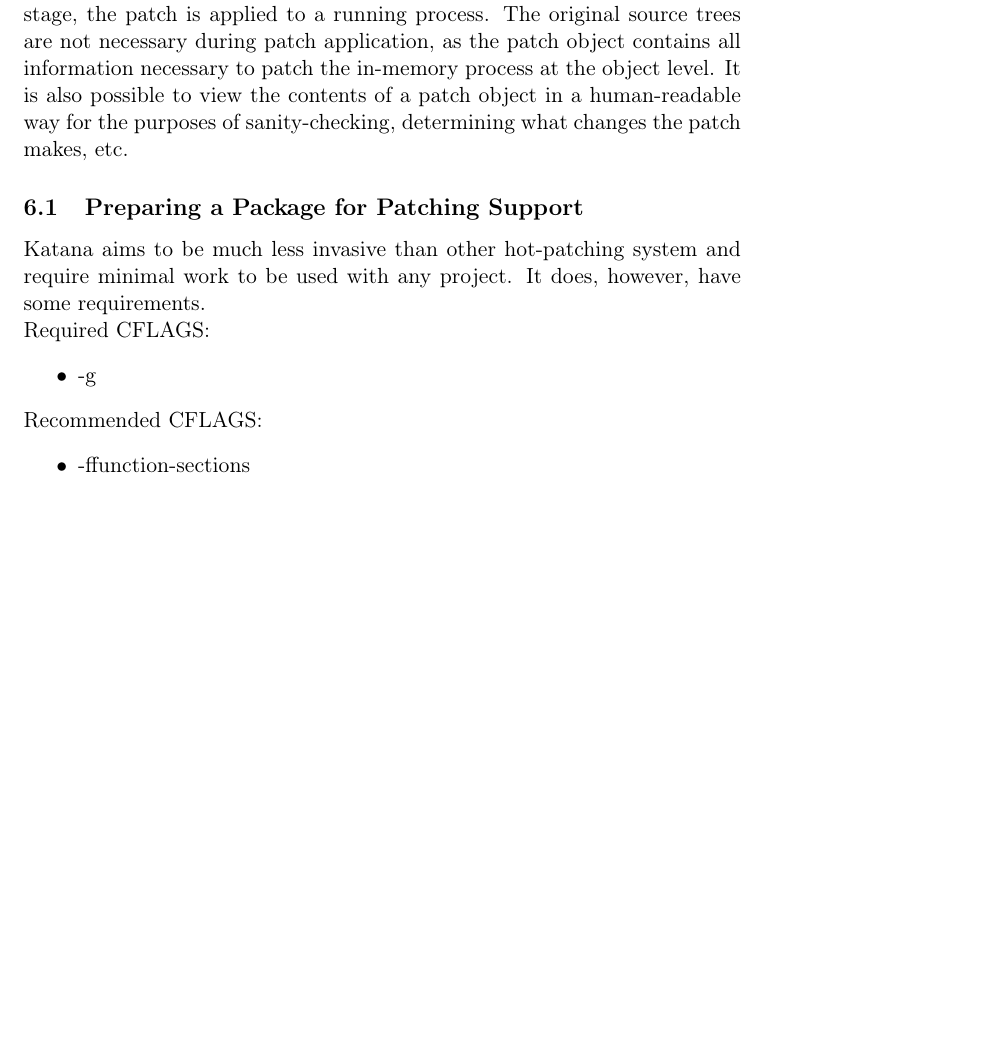
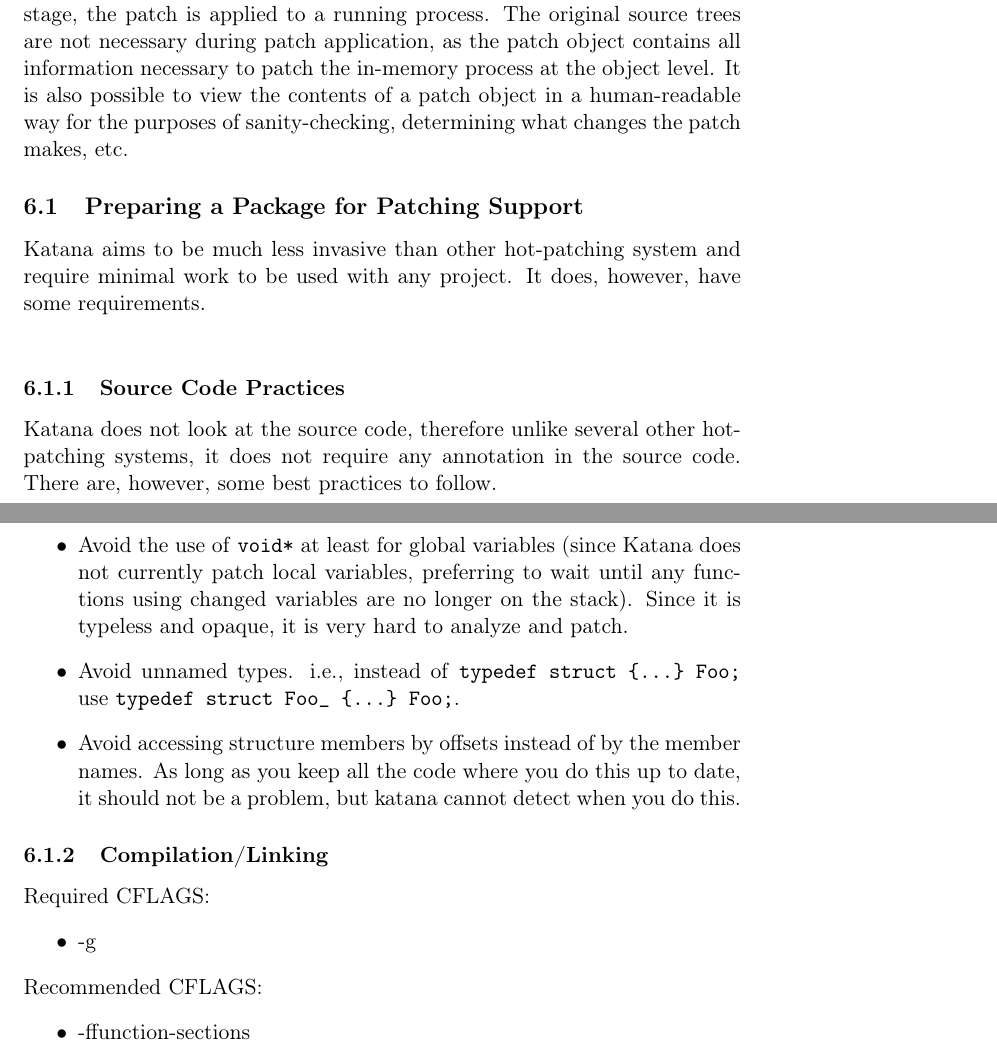
Before and after one commit to gitGNU/gnu_katana, a LaTeX document (doc/katana.tex): part of page 4 of 6 before the commit and two parts of pages 4 and 5 of 7 after it, the two joined at a grey line, cut so that both start at the same text, the shorter picture padded with empty space. Compiled offline with pdfLaTeX.

Commit message:
updated documentation

```diff
--- a/doc/katana.tex
+++ b/doc/katana.tex
@@ -128,6 +128,29 @@
     Katana aims to be much less invasive than other hot-patching system
     and require minimal work to be used with any project. It does,
     however, have some requirements.\\
+\subsubsection{Source Code Practices}
+\label{sec-6.1.1}
+
+    Katana does not look at the source code, therefore unlike several
+    other hotpatching systems, it does not require any annotation in
+    the source code. There are, however, some best practices to
+    follow.
+\begin{itemize}
+\item Avoid the use of \texttt{void*} at least for global variables (since
+      Katana does not currently patch local variables, preferring to
+      wait until any functions using changed variables are no longer
+      on the stack). Since it is typeless and opaque, it is very hard
+      to analyze and patch.
+\item Avoid unnamed types. i.e., instead of \texttt{typedef struct \{...\} Foo;}
+      use \texttt{typedef struct Foo\_ \{...\} Foo;}.
+\item Avoid accessing structure members by offsets instead of by the
+      member names. As long as you keep all the code where you do this
+      up to date, it should not be a problem, but katana cannot detect
+      when you do this.
+\end{itemize}
+\subsubsection{Compilation/Linking}
+\label{sec-6.1.2}
+
     Required CFLAGS:
 \begin{itemize}
 \item -g
```
Also changed, not shown: doc/katana.txt (+25 -1 lines), doc/katana.pdf, doc/katana.tex (2 more changed lines), 3 other files. Lines whose indentation alone changed are shown as unchanged.
